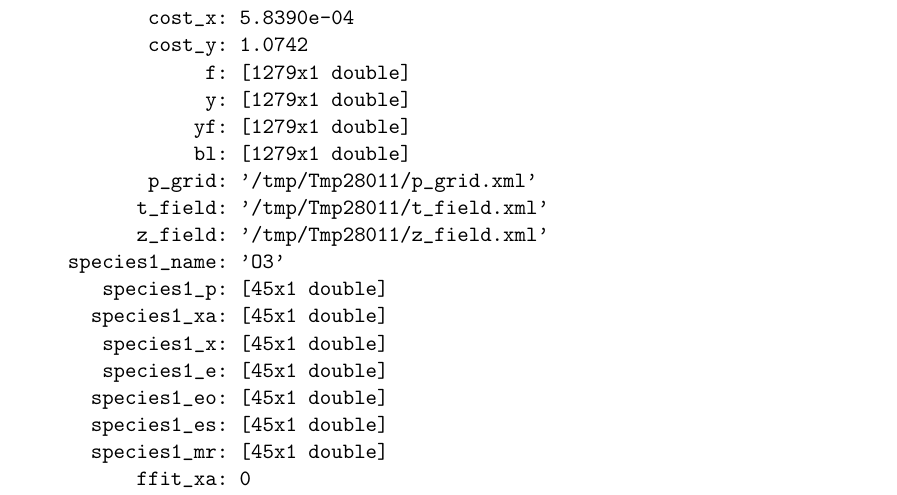
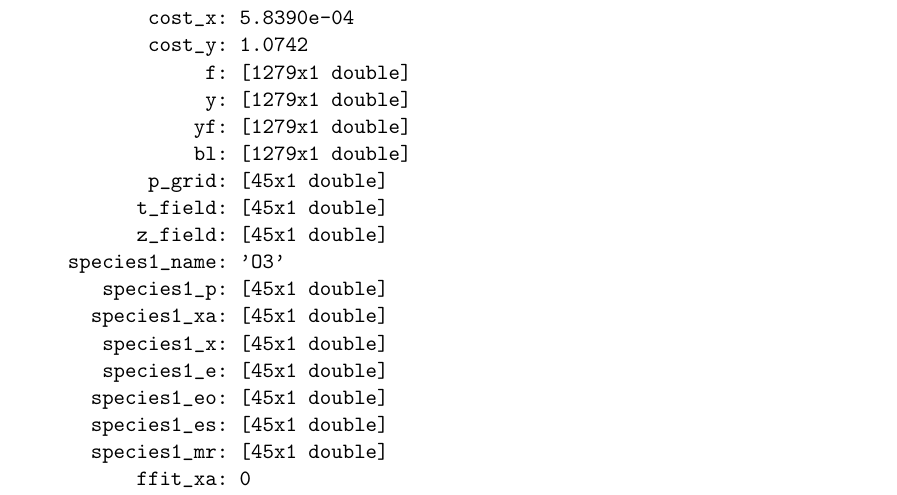
Before and after one commit to olemke/atmlab, a LaTeX document (retrieval/qpack2/qpack2.tex): part of page 7 of 15, cut so that both start at the same text. Compiled offline with pdfLaTeX.

Commit message:
2010-09-21  Patrick Eriksson  <patrick.eriksson@chalmers.se>
            * Qpack2.0.3

            * qp2_l2.m: Added qarts_get for 'ptz' part, to ensure that
            actual data are included and not the name of a file.

            * qpack2.tex: The problem fixed above could be noticed in the
            example L2 output. Text edited.



git-svn-id: https://arts.mi.uni-hamburg.de/svn/rt/atmlab/trunk@6502 aaf1aab0-4228-0410-ad68-8dceda47f409

```diff
--- a/retrieval/qpack2/qpack2.tex
+++ b/retrieval/qpack2/qpack2.tex
@@ -408,9 +408,9 @@ ans =
                 y: [1279x1 double]
                yf: [1279x1 double]
                bl: [1279x1 double]
-           p_grid: '/tmp/Tmp28011/p_grid.xml'
-          t_field: '/tmp/Tmp28011/t_field.xml'
-          z_field: '/tmp/Tmp28011/z_field.xml'
+           p_grid: [45x1 double]
+          t_field: [45x1 double]
+          z_field: [45x1 double]
     species1_name: 'O3'
        species1_p: [45x1 double]
       species1_xa: [45x1 double]
```
Also changed, not shown: retrieval/qpack2/qpack2.pdf, 2 other files.
